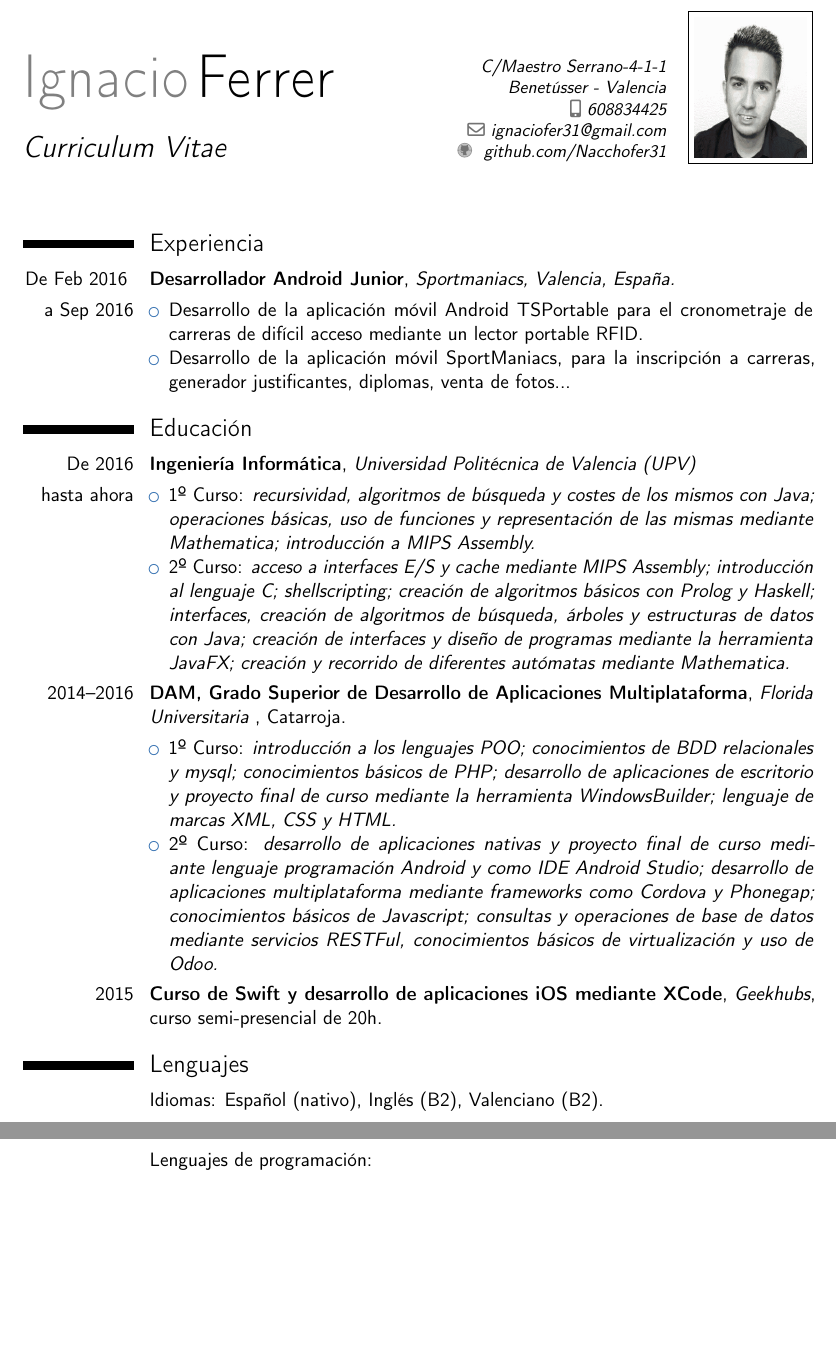
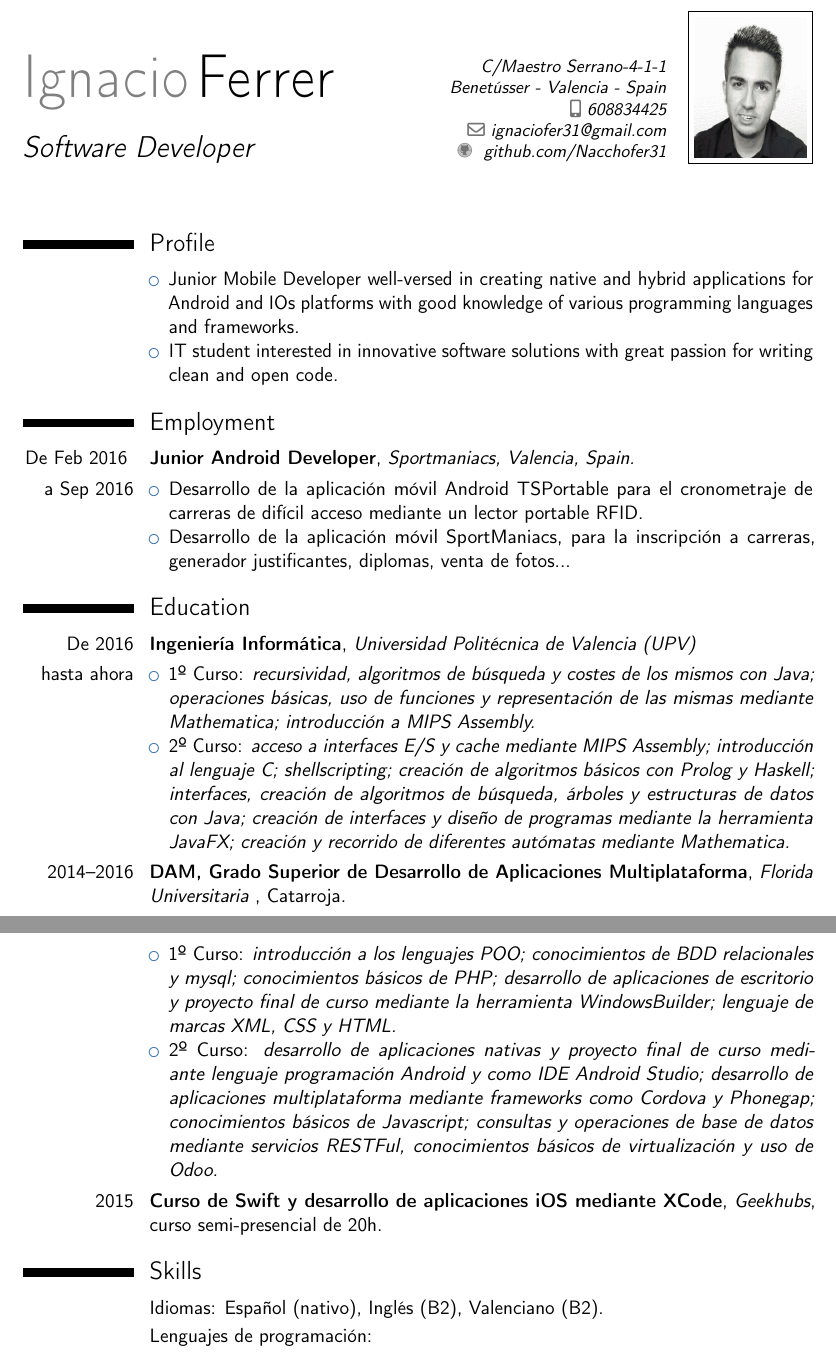
Before and after one commit to Nacchofer31/CV, a LaTeX CV (main.tex): two parts of pages 1 and 2 of 2, joined at a grey line, cut so that both start at the same text, the shorter picture padded with empty space. Compiled offline with pdfLaTeX.

Commit message:
Updating Aug '19

```diff
--- a/main.tex
+++ b/main.tex
@@ -128,7 +128,7 @@
 %% Personal data
 \firstname{Ignacio}
 \familyname{Ferrer}
-\address{C/Maestro Serrano-4-1-1}{Benetússer - Valencia}
+\address{C/Maestro Serrano-4-1-1}{Benetússer - Valencia - Spain}
 \mobile{608834425}
 \email{ignaciofer31@gmail.com}
 %\homepage{www.davidadler.me}
@@ -137,16 +137,23 @@
 }}
 \photo[64pt][0.4pt]{cvphoto.jpg}
 %\quote{Aspiring to be the best}
-\title{Curriculum Vitae}
+\title{Software Developer}
 %%------------------------------------------------------------------------------
 %% Content
 %%------------------------------------------------------------------------------
 \begin{document}
 \makecvtitle
 
-\section{Experiencia} % =====================================
+\section{Profile} % =====================================
+\cvitem{ }{
+\begin{itemize}%
+    \item Junior Mobile Developer well-versed in creating native and hybrid applications for Android and IOs platforms with good knowledge of various programming languages and frameworks.
+    \item IT student interested in innovative software solutions with great passion for writing clean and open code.
+    \end{itemize}
+}
+\section{Employment} % =====================================
 
-\cvitem{De Feb 2016 }{ \textbf{Desarrollador Android Junior}, \textit{Sportmaniacs, Valencia, España.}}
+\cvitem{De Feb 2016 }{ \textbf{Junior Android Developer}, \textit{Sportmaniacs, Valencia, Spain.}}
 \cvitem{a Sep 2016}{
     \begin{itemize}%
     \item Desarrollo de la aplicación móvil Android TSPortable para el cronometraje de carreras de difícil acceso mediante un lector portable RFID.
@@ -154,7 +161,7 @@
     \end{itemize}
 }
 
-\section{Educación} % =====================================
+\section{Education} % =====================================
 
 \cvitem{De 2016}{ \textbf{Ingeniería Informática}, \textit{Universidad Politécnica de Valencia (UPV) }}
 \cvitem{hasta ahora}{
@@ -175,7 +182,7 @@
 \cvitem{2015}{ \textbf{Curso de Swift y desarrollo de aplicaciones iOS mediante XCode}, \textit{Geekhubs}, curso semi-presencial de 20h.}
 
 
-\section{Lenguajes} % =====================================
+\section{Skills} % =====================================
 \cvitem{}{
 {Idiomas: }{Español (nativo), Inglés (B2), Valenciano (B2).}
 }
```
